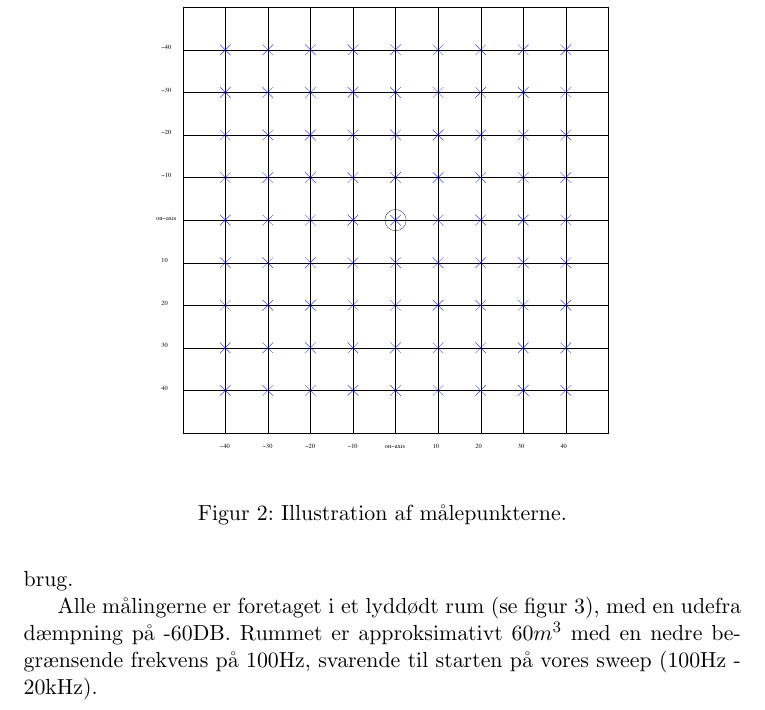
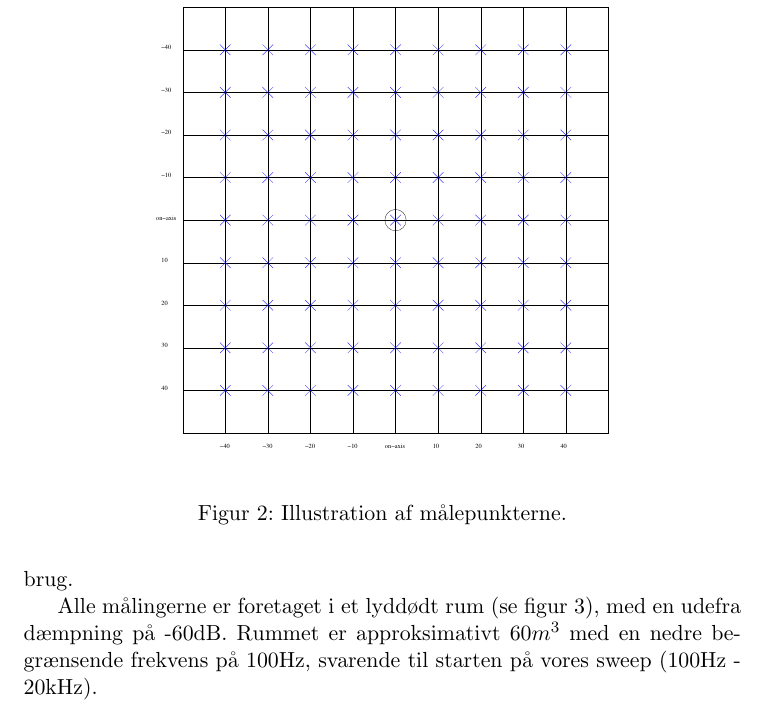
Before and after one commit to grav/audiogroup, a LaTeX document (nxt/rapport/preamble.tex, which reads nxt/rapport/maaleopstilling.tex): part of page 4 of 13, cut so that both start at the same text. Compiled offline with pdfLaTeX; the source files are stored in an older character set and shown here as Unicode.

Commit message:
stavefejl

```diff
--- a/nxt/rapport/maaleopstilling.tex
+++ b/nxt/rapport/maaleopstilling.tex
@@ -34,7 +34,7 @@ peger hen imod lytteren, og væk fra lytteren, for at afspejle hvad man
 kan kalde almindeligt brug.
 
 Alle målingerne er foretaget i et lyddødt rum (se figur \ref{room}), med en udefra dæmpning
-på -60DB. Rummet er approksimativt $60m^3$ med en nedre begrænsende
+på -60dB. Rummet er approksimativt $60m^3$ med en nedre begrænsende
 frekvens på 100Hz, svarende til starten på vores sweep (100Hz -
 20kHz).
 
```
